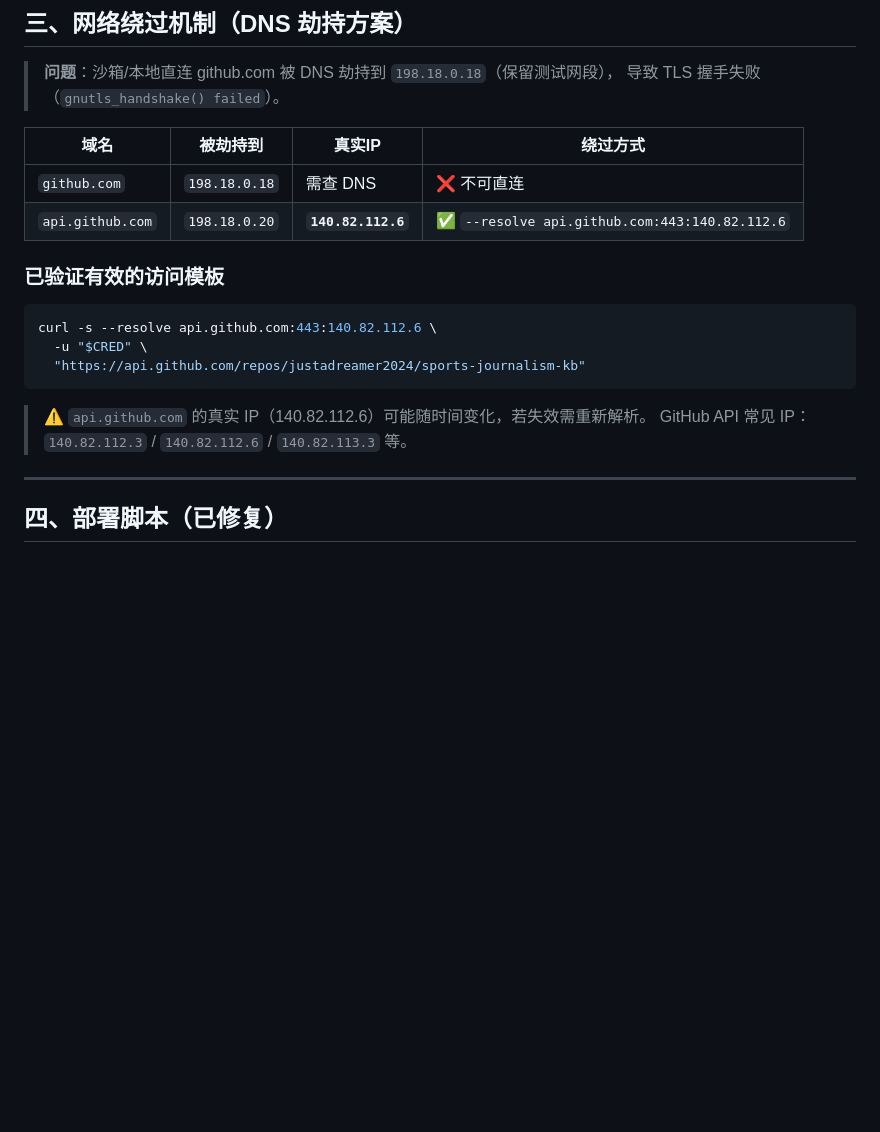
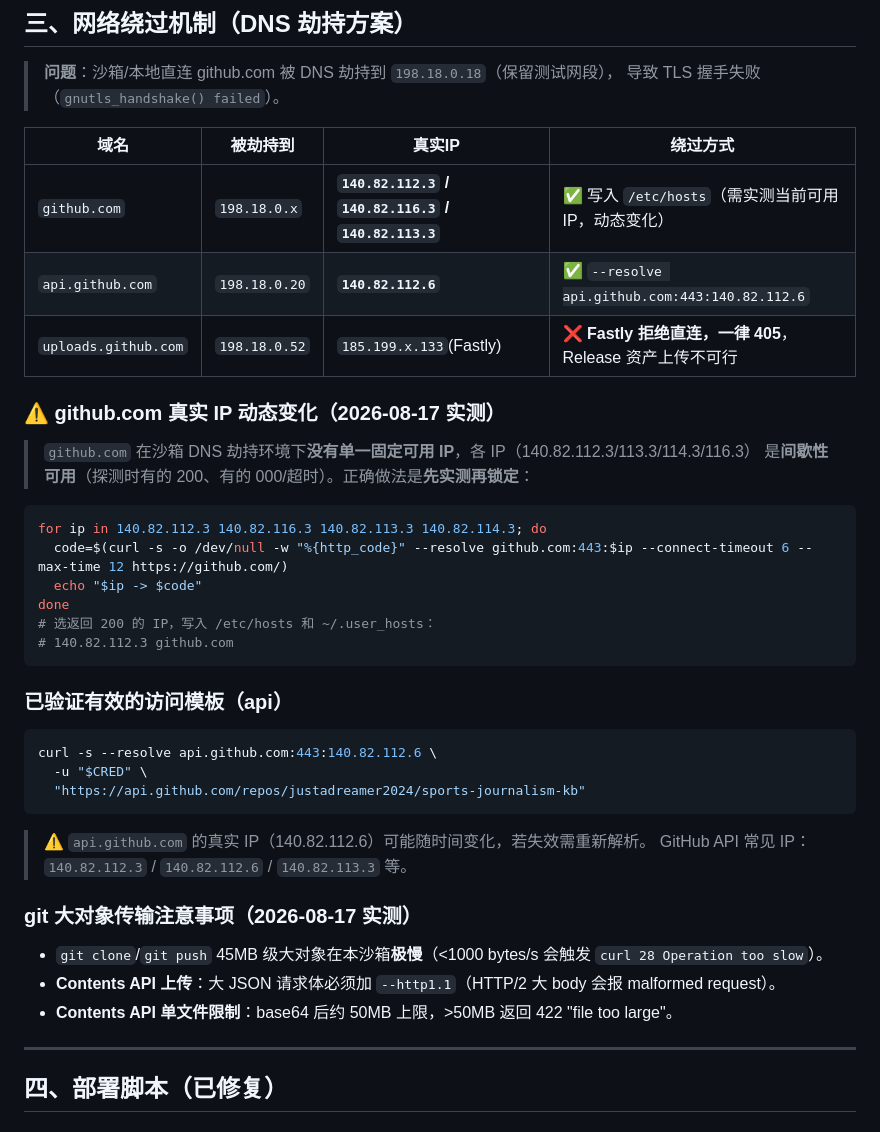
Before and after one commit to justadreamer2024/sports-journalism-kb, a Markdown page: docs/DEPLOY_PARAMS_FROZEN.md, the part around one of its changes. Drawn GitHub-style; blank space fills up the shorter version.

````diff
--- a/docs/DEPLOY_PARAMS_FROZEN.md
+++ b/docs/DEPLOY_PARAMS_FROZEN.md
@@ -56,10 +58,23 @@ curl -s --resolve api.github.com:443:140.82.112.6 -u "$CRED" "https://api.github
 
 | 域名 | 被劫持到 | 真实IP | 绕过方式 |
 |------|---------|--------|---------|
-| `github.com` | `198.18.0.18` | 需查 DNS | ❌ 不可直连 |
+| `github.com` | `198.18.0.x` | **`140.82.112.3` / `140.82.116.3` / `140.82.113.3`** | ✅ 写入 `/etc/hosts`（需实测当前可用IP，动态变化） |
 | `api.github.com` | `198.18.0.20` | **`140.82.112.6`** | ✅ `--resolve api.github.com:443:140.82.112.6` |
+| `uploads.github.com` | `198.18.0.52` | `185.199.x.133`(Fastly) | ❌ **Fastly 拒绝直连，一律 405**，Release 资产上传不可行 |
 
-### 已验证有效的访问模板
+### ⚠️ github.com 真实 IP 动态变化（2026-08-17 实测）
+> `github.com` 在沙箱 DNS 劫持环境下**没有单一固定可用 IP**，各 IP（140.82.112.3/113.3/114.3/116.3）
+> 是**间歇性可用**（探测时有的 200、有的 000/超时）。正确做法是**先实测再锁定**：
+```bash
+for ip in 140.82.112.3 140.82.116.3 140.82.113.3 140.82.114.3; do
+  code=$(curl -s -o /dev/null -w "%{http_code}" --resolve github.com:443:$ip --connect-timeout 6 --max-time 12 https://github.com/)
+  echo "$ip -> $code"
+done
+# 选返回 200 的 IP，写入 /etc/hosts 和 ~/.user_hosts：
+# 140.82.112.3 github.com
+```
+
+### 已验证有效的访问模板（api）
 ```bash
 curl -s --resolve api.github.com:443:140.82.112.6 \
   -u "$CRED" \
@@ -68,6 +83,11 @@ curl -s --resolve api.github.com:443:140.82.112.6 \
 
 > ⚠️ `api.github.com` 的真实 IP（140.82.112.6）可能随时间变化，若失效需重新解析。
 > GitHub API 常见 IP：`140.82.112.3` / `140.82.112.6` / `140.82.113.3` 等。
+
+### git 大对象传输注意事项（2026-08-17 实测）
+- `git clone`/`git push` 45MB 级大对象在本沙箱**极慢**（<1000 bytes/s 会触发 `curl 28 Operation too slow`）。
+- **Contents API 上传**：大 JSON 请求体必须加 `--http1.1`（HTTP/2 大 body 会报 malformed request）。
+- **Contents API 单文件限制**：base64 后约 50MB 上限，>50MB 返回 422 "file too large"。
 
 ---
 
````
Also changed, not shown: other parts of docs/DEPLOY_PARAMS_FROZEN.md (+63 -13 lines).
